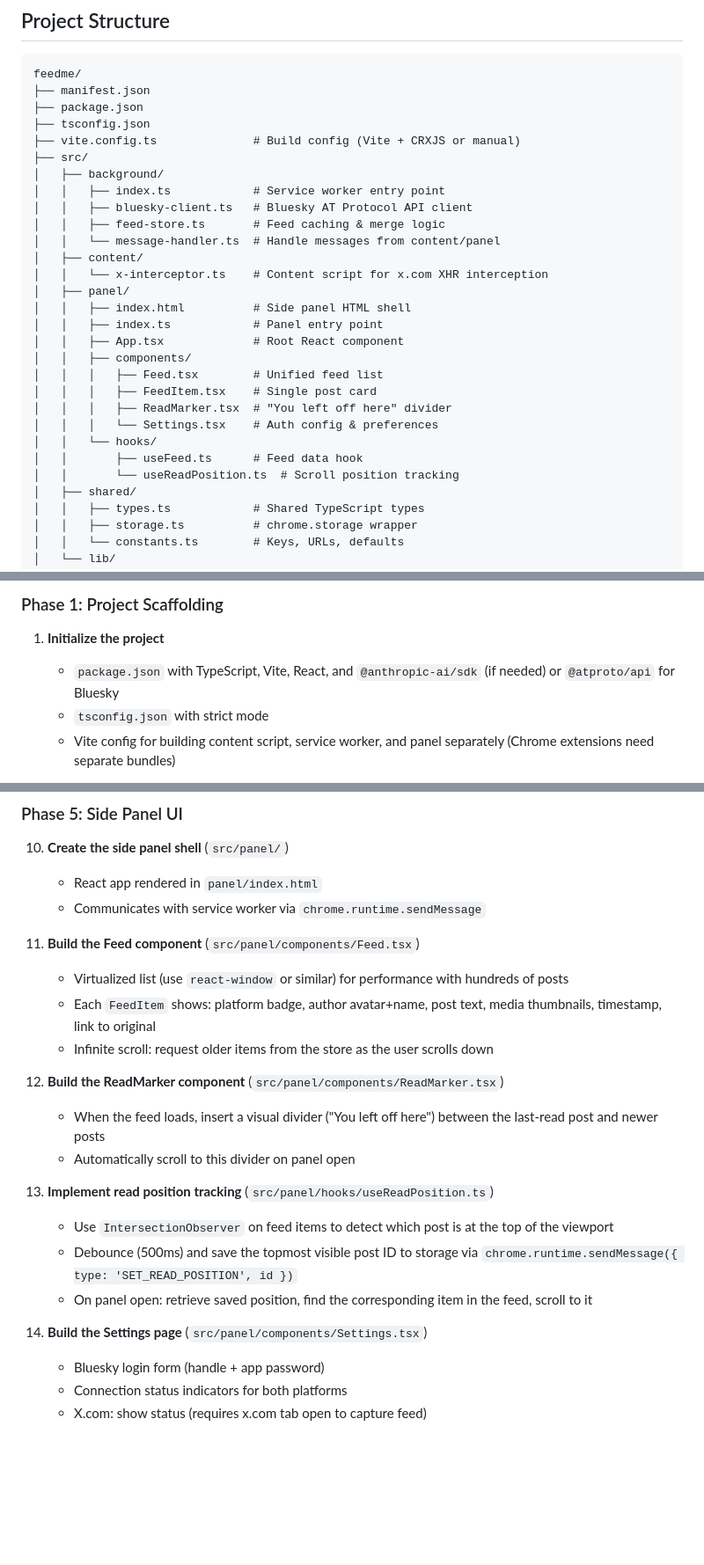
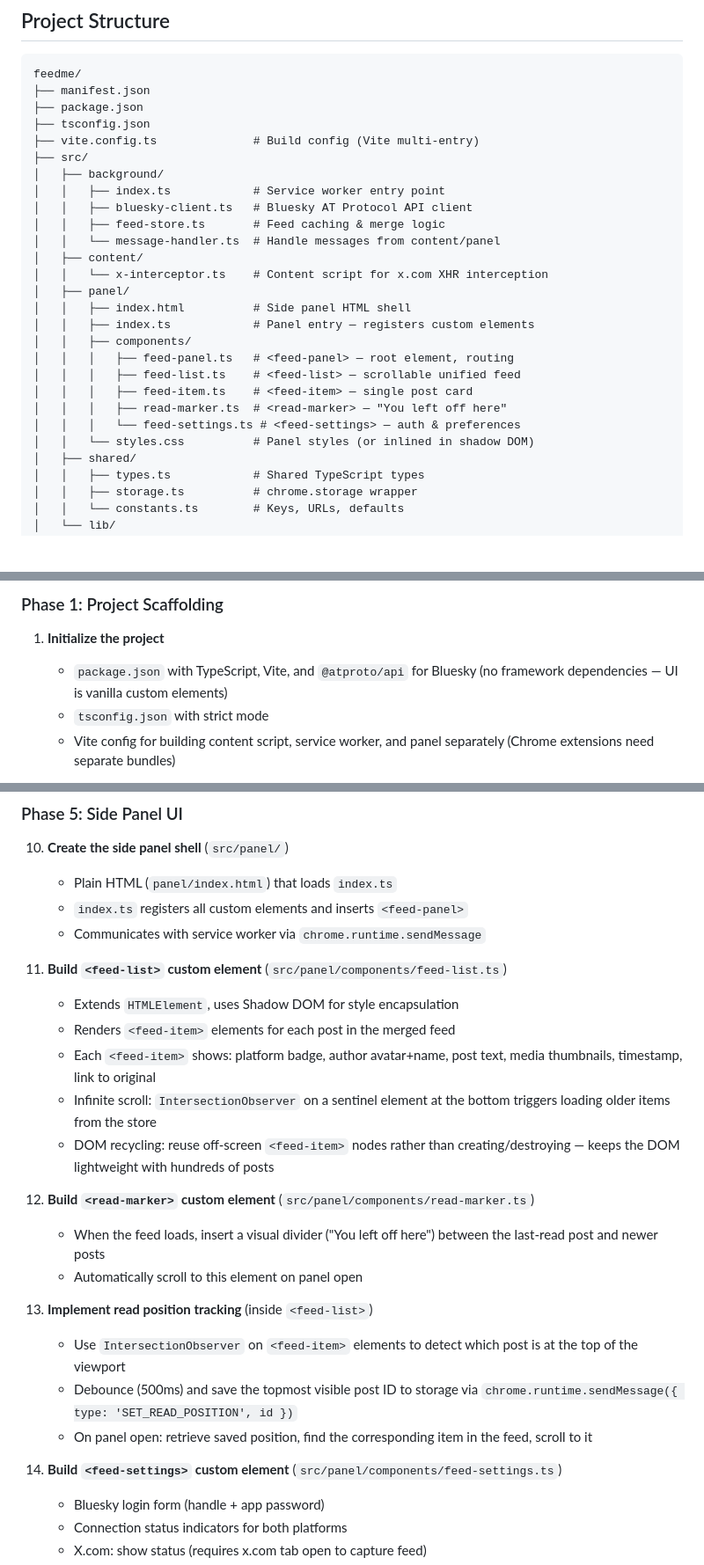
Before and after one commit to joelmoss/feedme, a Markdown page: PLAN.md, 3 parts joined by grey strips. Shown at 88% size. Drawn GitHub-style; blank space fills up the shorter version.

Commit message:
Switch plan from React to vanilla JS with custom elements
Replace React components/hooks with standard Web Components using Shadow DOM.
Remove react-window in favor of manual DOM recycling + IntersectionObserver.
No framework dependencies for the UI layer.

https://claude.ai/code/session_018Ykq8ydCSUZBQK9AuVcZ16

```diff
--- a/PLAN.md
+++ b/PLAN.md
@@ -89,7 +89,7 @@ feedme/
 ├── manifest.json
 ├── package.json
 ├── tsconfig.json
-├── vite.config.ts              # Build config (Vite + CRXJS or manual)
+├── vite.config.ts              # Build config (Vite multi-entry)
 ├── src/
 │   ├── background/
 │   │   ├── index.ts            # Service worker entry point
@@ -100,16 +100,14 @@ feedme/
 │   │   └── x-interceptor.ts    # Content script for x.com XHR interception
 │   ├── panel/
 │   │   ├── index.html          # Side panel HTML shell
-│   │   ├── index.ts            # Panel entry point
-│   │   ├── App.tsx             # Root React component
+│   │   ├── index.ts            # Panel entry — registers custom elements
 │   │   ├── components/
-│   │   │   ├── Feed.tsx        # Unified feed list
-│   │   │   ├── FeedItem.tsx    # Single post card
-│   │   │   ├── ReadMarker.tsx  # "You left off here" divider
-│   │   │   └── Settings.tsx    # Auth config & preferences
-│   │   └── hooks/
-│   │       ├── useFeed.ts      # Feed data hook
-│   │       └── useReadPosition.ts  # Scroll position tracking
+│   │   │   ├── feed-panel.ts   # <feed-panel> — root element, routing
+│   │   │   ├── feed-list.ts    # <feed-list> — scrollable unified feed
+│   │   │   ├── feed-item.ts    # <feed-item> — single post card
+│   │   │   ├── read-marker.ts  # <read-marker> — "You left off here"
+│   │   │   └── feed-settings.ts # <feed-settings> — auth & preferences
+│   │   └── styles.css          # Panel styles (or inlined in shadow DOM)
 │   ├── shared/
 │   │   ├── types.ts            # Shared TypeScript types
 │   │   ├── storage.ts          # chrome.storage wrapper
@@ -131,8 +129,8 @@ feedme/
 ### Phase 1: Project Scaffolding
 
 1. **Initialize the project**
-   - `package.json` with TypeScript, Vite, React, and `@anthropic-ai/sdk` (if
-     needed) or `@atproto/api` for Bluesky
+   - `package.json` with TypeScript, Vite, and `@atproto/api` for Bluesky
+     (no framework dependencies — UI is vanilla custom elements)
    - `tsconfig.json` with strict mode
    - Vite config for building content script, service worker, and panel
      separately (Chrome extensions need separate bundles)
@@ -217,31 +215,34 @@ feedme/
 ### Phase 5: Side Panel UI
 
 10. **Create the side panel shell** (`src/panel/`)
-    - React app rendered in `panel/index.html`
+    - Plain HTML (`panel/index.html`) that loads `index.ts`
+    - `index.ts` registers all custom elements and inserts `<feed-panel>`
     - Communicates with service worker via `chrome.runtime.sendMessage`
 
-11. **Build the Feed component** (`src/panel/components/Feed.tsx`)
-    - Virtualized list (use `react-window` or similar) for performance with
-      hundreds of posts
-    - Each `FeedItem` shows: platform badge, author avatar+name, post text,
+11. **Build `<feed-list>` custom element** (`src/panel/components/feed-list.ts`)
+    - Extends `HTMLElement`, uses Shadow DOM for style encapsulation
+    - Renders `<feed-item>` elements for each post in the merged feed
+    - Each `<feed-item>` shows: platform badge, author avatar+name, post text,
       media thumbnails, timestamp, link to original
-    - Infinite scroll: request older items from the store as the user scrolls
-      down
+    - Infinite scroll: `IntersectionObserver` on a sentinel element at the
+      bottom triggers loading older items from the store
+    - DOM recycling: reuse off-screen `<feed-item>` nodes rather than
+      creating/destroying — keeps the DOM lightweight with hundreds of posts
 
-12. **Build the ReadMarker component** (`src/panel/components/ReadMarker.tsx`)
+12. **Build `<read-marker>` custom element** (`src/panel/components/read-marker.ts`)
     - When the feed loads, insert a visual divider ("You left off here")
       between the last-read post and newer posts
-    - Automatically scroll to this divider on panel open
+    - Automatically scroll to this element on panel open
 
-13. **Implement read position tracking** (`src/panel/hooks/useReadPosition.ts`)
-    - Use `IntersectionObserver` on feed items to detect which post is at the
-      top of the viewport
+13. **Implement read position tracking** (inside `<feed-list>`)
+    - Use `IntersectionObserver` on `<feed-item>` elements to detect which
+      post is at the top of the viewport
     - Debounce (500ms) and save the topmost visible post ID to storage via
       `chrome.runtime.sendMessage({ type: 'SET_READ_POSITION', id })`
     - On panel open: retrieve saved position, find the corresponding item in
       the feed, scroll to it
 
-14. **Build the Settings page** (`src/panel/components/Settings.tsx`)
+14. **Build `<feed-settings>` custom element** (`src/panel/components/feed-settings.ts`)
     - Bluesky login form (handle + app password)
     - Connection status indicators for both platforms
     - X.com: show status (requires x.com tab open to capture feed)
```
Also changed, not shown: other parts of PLAN.md (+3 -3 lines).
